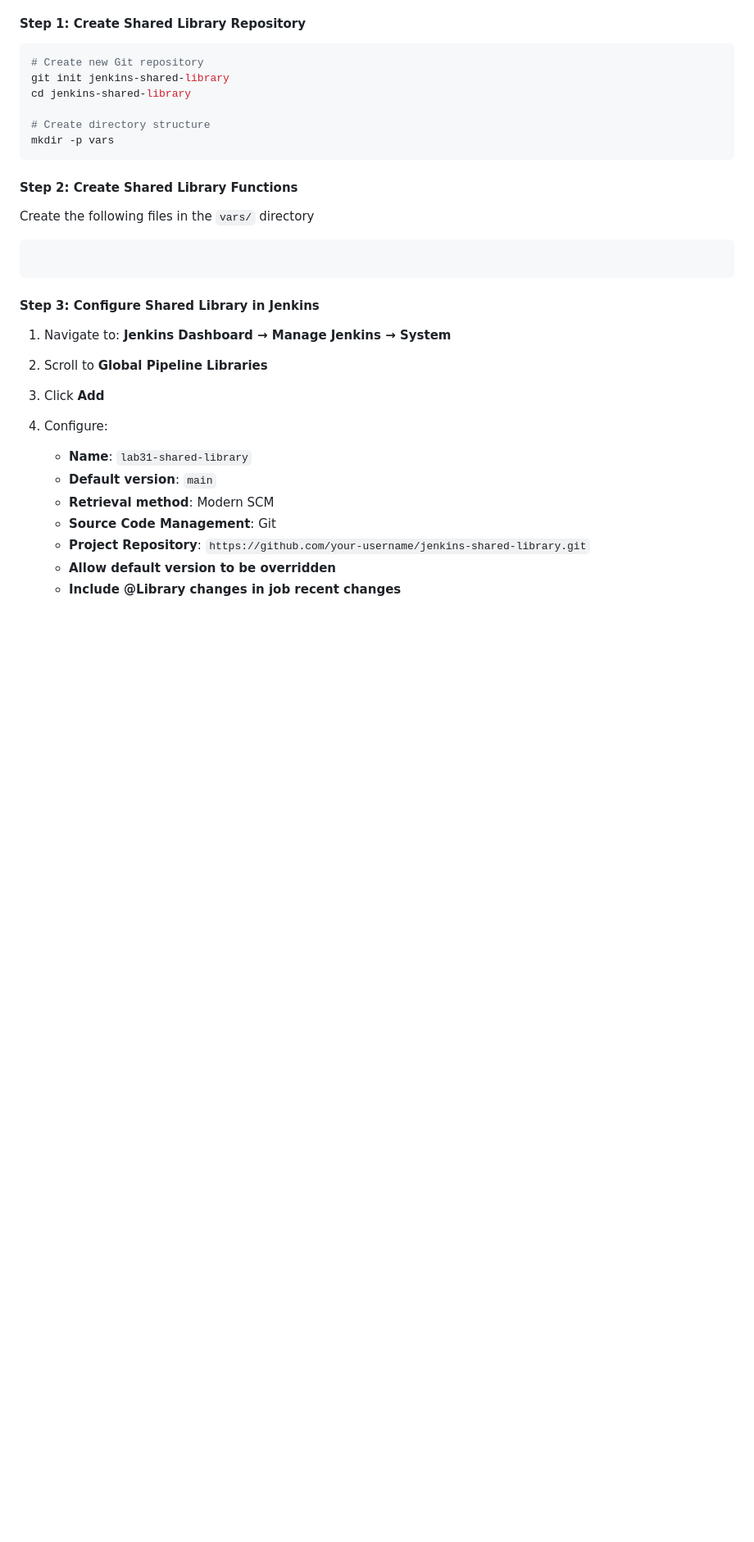
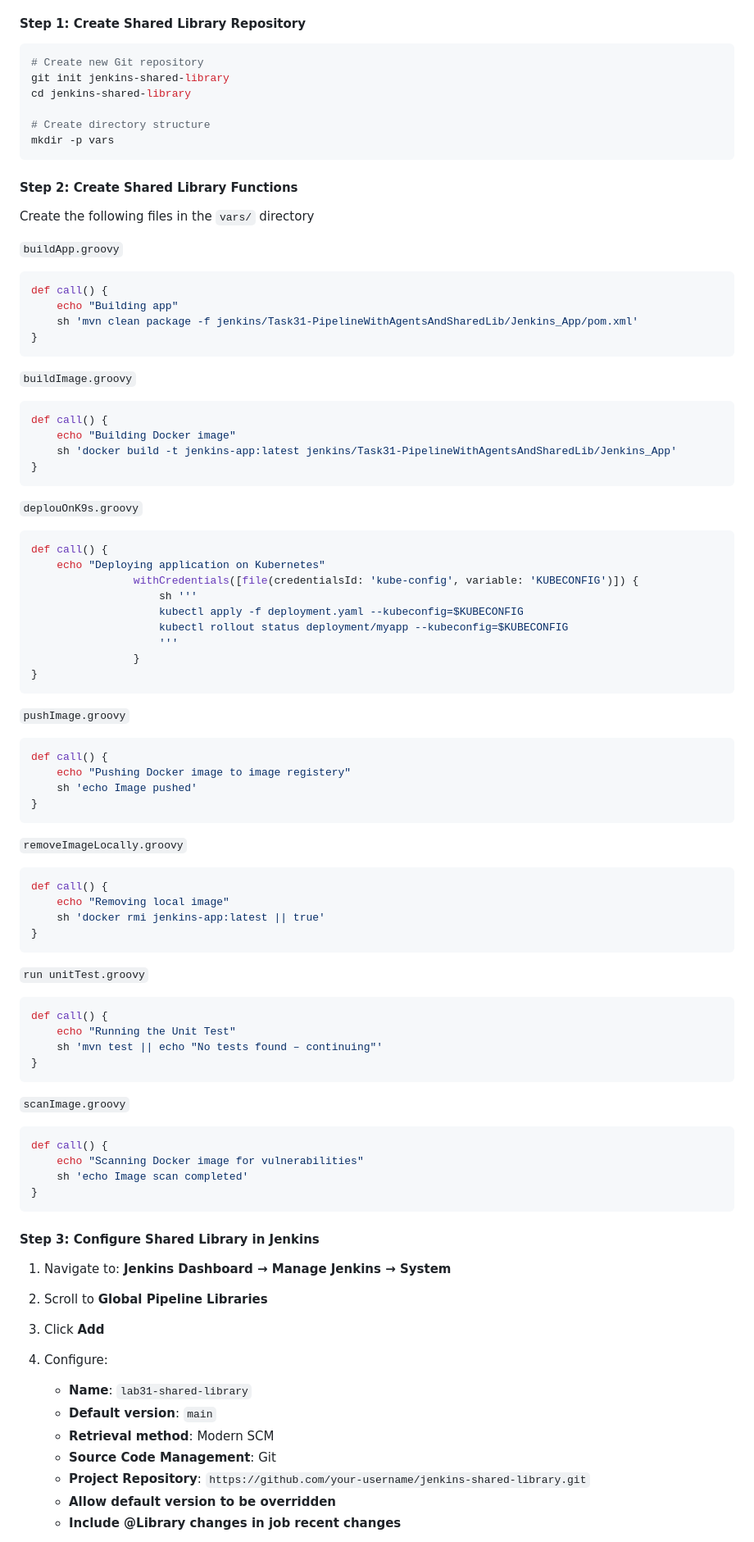
Before and after one commit to ziadtd/ivolve-internship, a Markdown page: jenkins/Task31-PipelineWithAgentsAndSharedLib/README.md, the part around one of its changes. Shown at 82% size. Rendered like a GitHub page; blank space fills up the shorter version.

````diff
--- a/jenkins/Task31-PipelineWithAgentsAndSharedLib/README.md
+++ b/jenkins/Task31-PipelineWithAgentsAndSharedLib/README.md
@@ -76,7 +76,64 @@ mkdir -p vars
 #### Step 2: Create Shared Library Functions
 
 Create the following files in the `vars/` directory
+
+`buildApp.groovy`
 ```groovy
+def call() {
+    echo "Building app"
+    sh 'mvn clean package -f jenkins/Task31-PipelineWithAgentsAndSharedLib/Jenkins_App/pom.xml'
+}
+```
+
+`buildImage.groovy`
+```groovy
+def call() {
+    echo "Building Docker image"
+    sh 'docker build -t jenkins-app:latest jenkins/Task31-PipelineWithAgentsAndSharedLib/Jenkins_App'
+}
+```
+
+`deplouOnK9s.groovy`
+```groovy
+def call() {
+    echo "Deploying application on Kubernetes"
+                withCredentials([file(credentialsId: 'kube-config', variable: 'KUBECONFIG')]) {
+                    sh '''
+                    kubectl apply -f deployment.yaml --kubeconfig=$KUBECONFIG
+                    kubectl rollout status deployment/myapp --kubeconfig=$KUBECONFIG
+                    '''
+                }
+}
+```
+
+`pushImage.groovy`
+```groovy
+def call() {
+    echo "Pushing Docker image to image registery"
+    sh 'echo Image pushed'
+}
+```
+
+`removeImageLocally.groovy`
+```groovy
+def call() {
+    echo "Removing local image"
+    sh 'docker rmi jenkins-app:latest || true'
+}
+```
+`run unitTest.groovy`
+```groovy
+def call() {
+    echo "Running the Unit Test"
+    sh 'mvn test || echo "No tests found – continuing"'
+}
+```
+`scanImage.groovy`
+```groovy
+def call() {
+    echo "Scanning Docker image for vulnerabilities"
+    sh 'echo Image scan completed'
+}
 ```
 #### Step 3: Configure Shared Library in Jenkins
 
````
Also changed, not shown: other parts of jenkins/Task31-PipelineWithAgentsAndSharedLib/README.md (+164 -2 lines).
